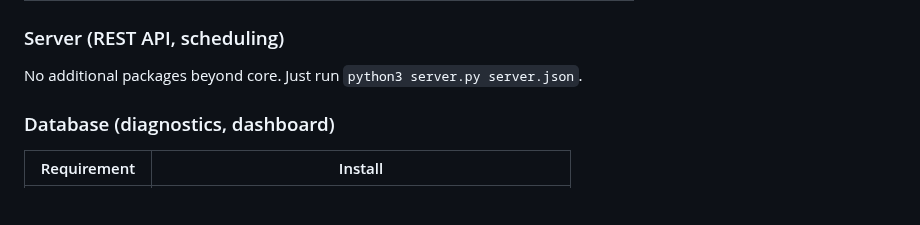
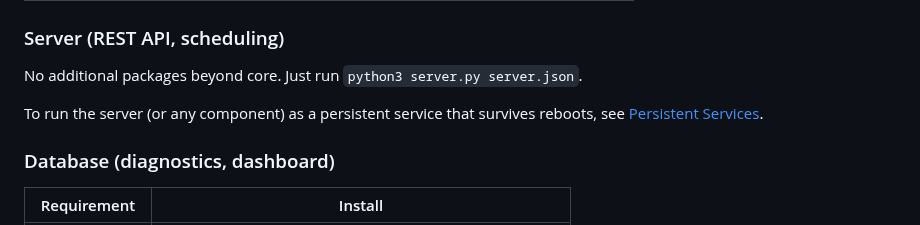
Before and after one commit to pkivolowitz/lifx, a Markdown page: docs/02-requirements.md, the part around the change. GitHub-like rendering; blank space fills up the shorter version.

Commit message:
Cross-link requirements to persistent services guide

```diff
--- a/docs/02-requirements.md
+++ b/docs/02-requirements.md
@@ -33,6 +33,9 @@ No external Python packages — the core is pure stdlib.
 ### Server (REST API, scheduling)
 
 No additional packages beyond core.  Just run `python3 server.py server.json`.
+
+To run the server (or any component) as a persistent service that
+survives reboots, see [Persistent Services](24-persistent-services.md).
 
 ### Database (diagnostics, dashboard)
 
```
